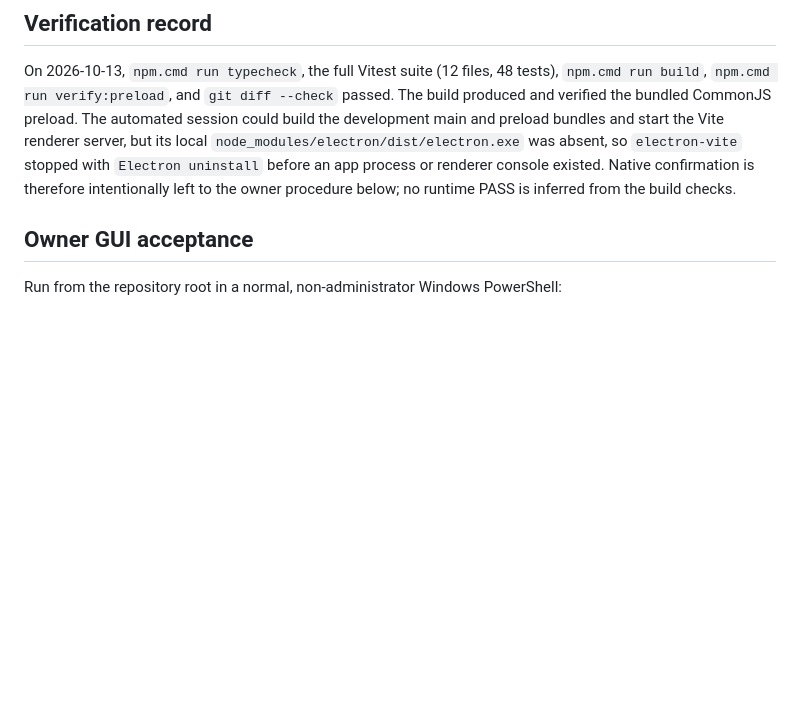
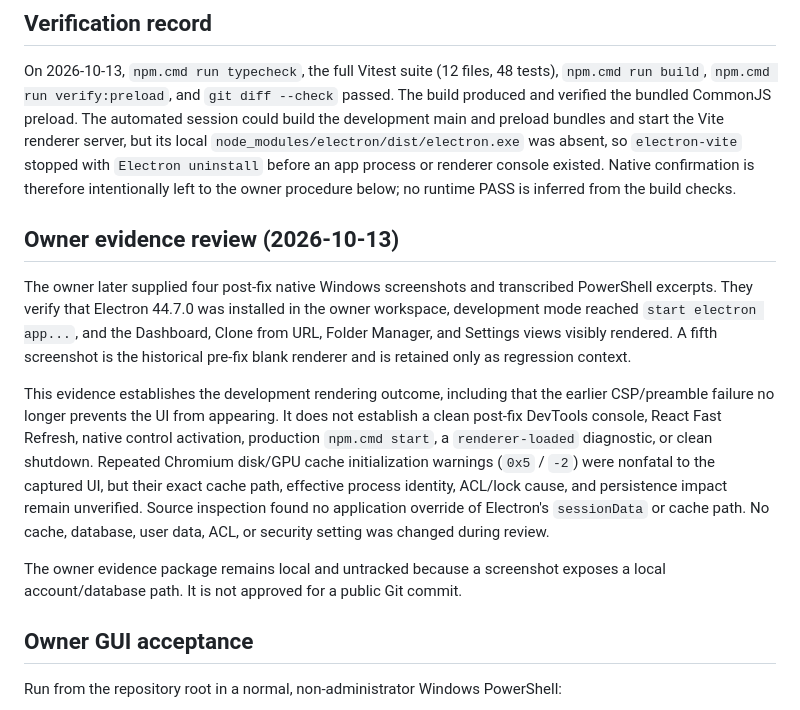
Before and after one commit to SUSI-BALAN/ATLAS-NEXUS, a Markdown page: docs/stages/stage-1-4-csp-fix.md, the part around the change. Drawn GitHub-style; blank space fills up the shorter version.

```diff
--- a/docs/stages/stage-1-4-csp-fix.md
+++ b/docs/stages/stage-1-4-csp-fix.md
@@ -16,6 +16,14 @@ Automated acceptance requires:
 ## Verification record
 
 On 2026-10-13, `npm.cmd run typecheck`, the full Vitest suite (12 files, 48 tests), `npm.cmd run build`, `npm.cmd run verify:preload`, and `git diff --check` passed. The build produced and verified the bundled CommonJS preload. The automated session could build the development main and preload bundles and start the Vite renderer server, but its local `node_modules/electron/dist/electron.exe` was absent, so `electron-vite` stopped with `Electron uninstall` before an app process or renderer console existed. Native confirmation is therefore intentionally left to the owner procedure below; no runtime PASS is inferred from the build checks.
+
+## Owner evidence review (2026-10-13)
+
+The owner later supplied four post-fix native Windows screenshots and transcribed PowerShell excerpts. They verify that Electron 44.7.0 was installed in the owner workspace, development mode reached `start electron app...`, and the Dashboard, Clone from URL, Folder Manager, and Settings views visibly rendered. A fifth screenshot is the historical pre-fix blank renderer and is retained only as regression context.
+
+This evidence establishes the development rendering outcome, including that the earlier CSP/preamble failure no longer prevents the UI from appearing. It does not establish a clean post-fix DevTools console, React Fast Refresh, native control activation, production `npm.cmd start`, a `renderer-loaded` diagnostic, or clean shutdown. Repeated Chromium disk/GPU cache initialization warnings (`0x5` / `-2`) were nonfatal to the captured UI, but their exact cache path, effective process identity, ACL/lock cause, and persistence impact remain unverified. Source inspection found no application override of Electron's `sessionData` or cache path. No cache, database, user data, ACL, or security setting was changed during review.
+
+The owner evidence package remains local and untracked because a screenshot exposes a local account/database path. It is not approved for a public Git commit.
 
 ## Owner GUI acceptance
 
```
Also changed, not shown: docs/stages/stage-1-completion.md (+22 -6 lines), docs/testing/acceptance-matrix.md (+2 -2 lines).
